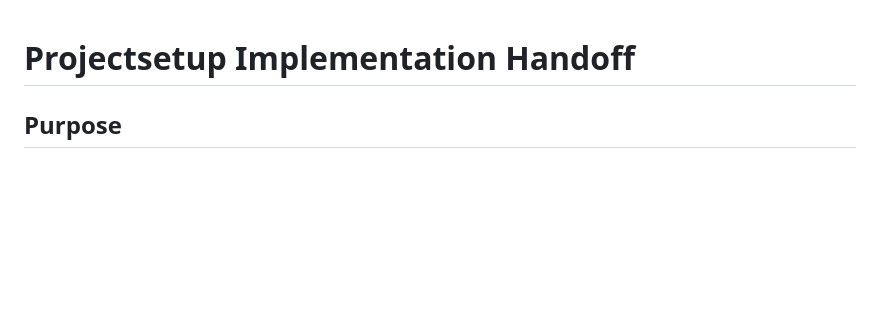
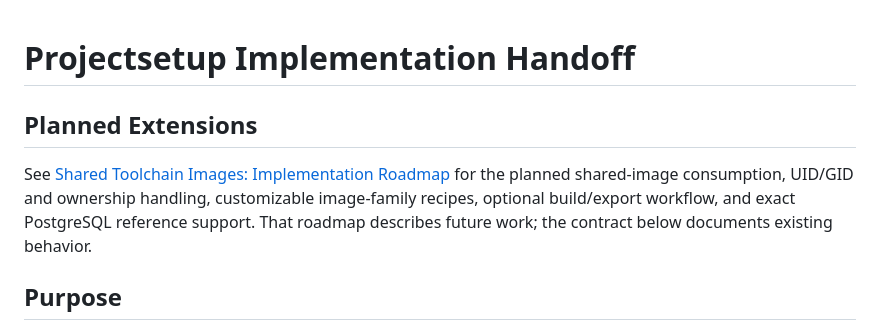
Before and after one commit to mpm/projectsetup, a Markdown page: HANDOFF.md, the part around the change. GitHub-like rendering; blank space fills up the shorter version.

Commit message:
Link shared-image roadmap from the implementation handoff

```diff
--- a/HANDOFF.md
+++ b/HANDOFF.md
@@ -1,4 +1,8 @@
 # Projectsetup Implementation Handoff
+
+## Planned Extensions
+
+See [Shared Toolchain Images: Implementation Roadmap](SHARED_IMAGES_ROADMAP.md) for the planned shared-image consumption, UID/GID and ownership handling, customizable image-family recipes, optional build/export workflow, and exact PostgreSQL reference support. That roadmap describes future work; the contract below documents existing behavior.
 
 ## Purpose
 
```
